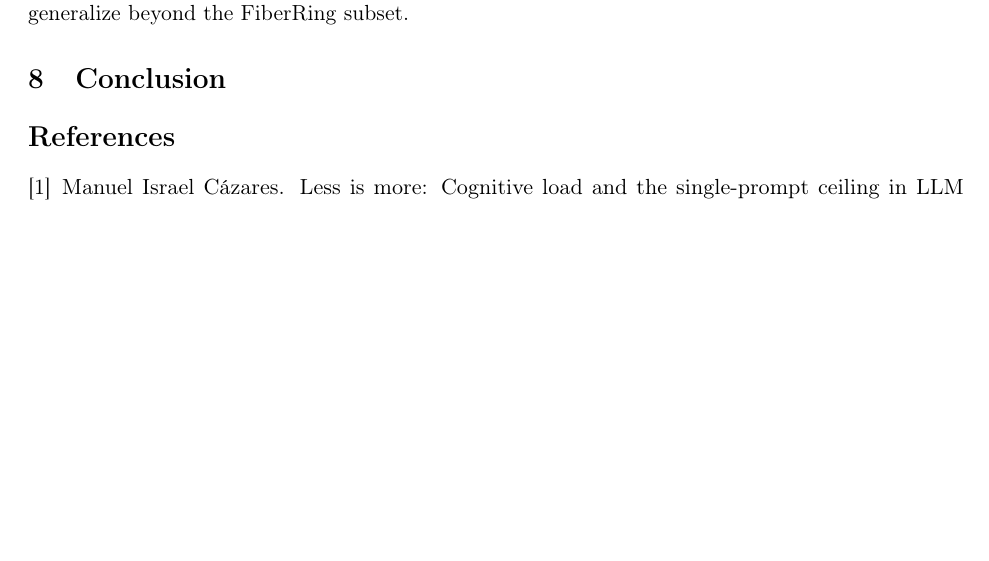
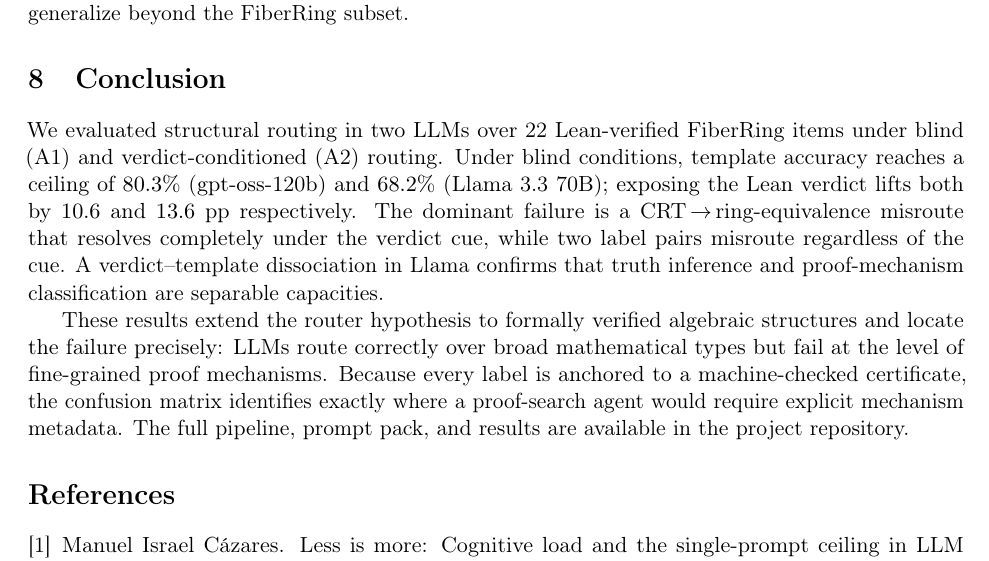
Before and after one commit to bytepro-ai/fiber-routing-eval, a LaTeX paper (papers/main.tex): part of page 8 of 8, cut so that both start at the same text, the shorter picture padded with empty space. Compiled offline with pdfLaTeX.

Commit message:
Add Conclusion section — draft v0.1 complete
Co-authored-by: Cursor <cursoragent@cursor.com>

```diff
--- a/papers/main.tex
+++ b/papers/main.tex
@@ -534,7 +534,26 @@ subset.
 
 \section{Conclusion}
 \label{sec:conclusion}
-% DRAFT PLACEHOLDER
+
+We evaluated structural routing in two LLMs over 22 Lean-verified FiberRing
+items under blind (A1) and verdict-conditioned (A2) routing.
+Under blind conditions, template accuracy reaches a ceiling of $80.3\%$
+(gpt-oss-120b) and $68.2\%$ (Llama~3.3~70B); exposing the Lean verdict lifts
+both by $10.6$ and $13.6$~pp respectively.
+The dominant failure is a CRT\,$\to$\,ring-equivalence misroute that resolves
+completely under the verdict cue, while two label pairs misroute regardless
+of the cue.
+A verdict--template dissociation in Llama confirms that truth inference and
+proof-mechanism classification are separable capacities.
+
+These results extend the router hypothesis to formally verified algebraic
+structures and locate the failure precisely: LLMs route correctly over broad
+mathematical types but fail at the level of fine-grained proof mechanisms.
+Because every label is anchored to a machine-checked certificate, the
+confusion matrix identifies exactly where a proof-search agent would require
+explicit mechanism metadata.
+The full pipeline, prompt pack, and results are available in the project
+repository.
 
 % ─────────────────────────────────────────────────────────────────────────────
 \bibliographystyle{plainnat}
```
